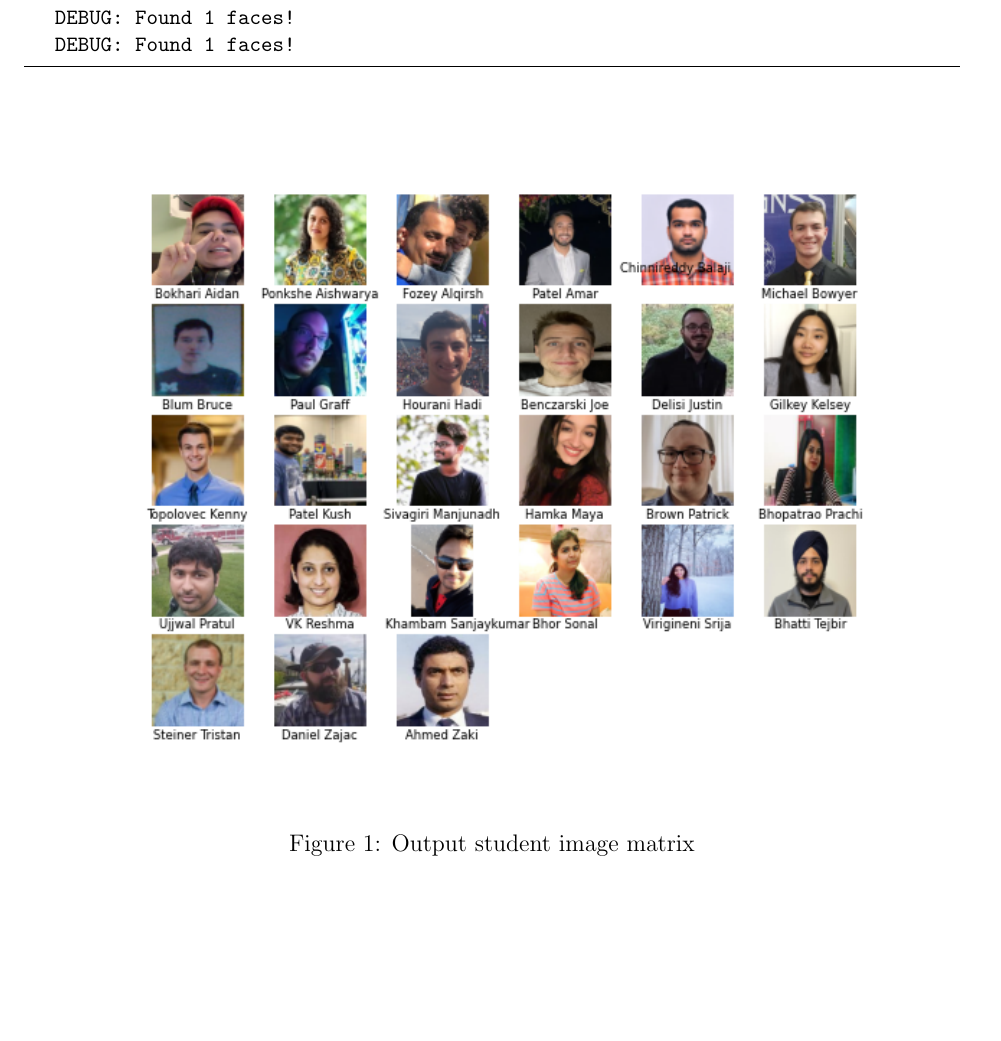
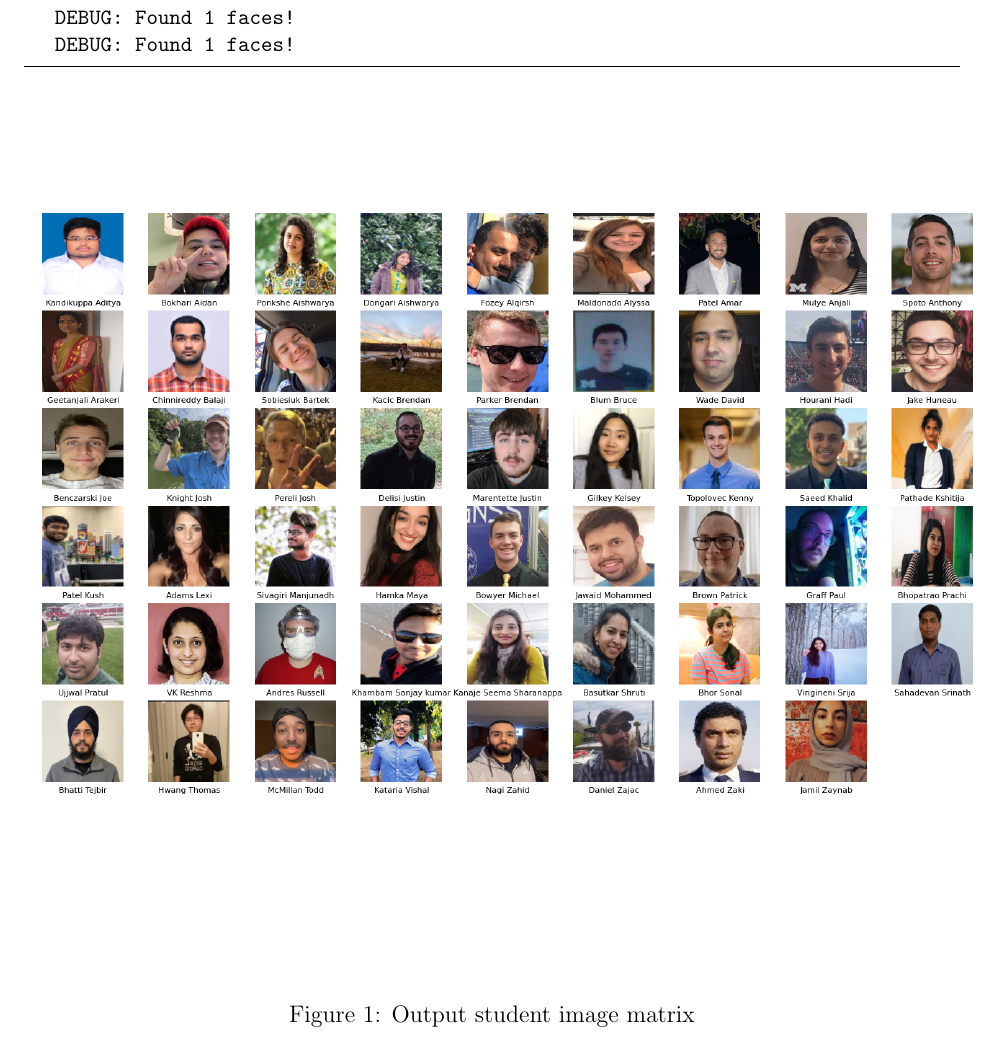
Before and after one commit to mikebowyer/ECE528_Assignments, a LaTeX problem sheet (Assignment#2/report/Bowyer_Assignment-2.tex): part of page 8 of 9, cut so that both start at the same text, the shorter picture padded with empty space. Compiled offline with pdfLaTeX.

Commit message:
Updated report

```diff
--- a/Assignment#2/report/Bowyer_Assignment-2.tex
+++ b/Assignment#2/report/Bowyer_Assignment-2.tex
@@ -177,7 +177,7 @@ Below is the output log of the program when the user of the program cycled throu
 \doublespacing
 
 \begin{figure}[htbp]
-	\centerline{\includegraphics{students.png}}
+	\centerline{\includegraphics[scale=.4]{students.png}}
 	\caption{Output student image matrix}
 	\label{studentMatrix}
 \end{figure}
```
Also changed, not shown: Assignment#2/report/Bowyer_Assignment-2.pdf, Assignment#2/report/students.png, Assignment#2/students.png (deleted).
